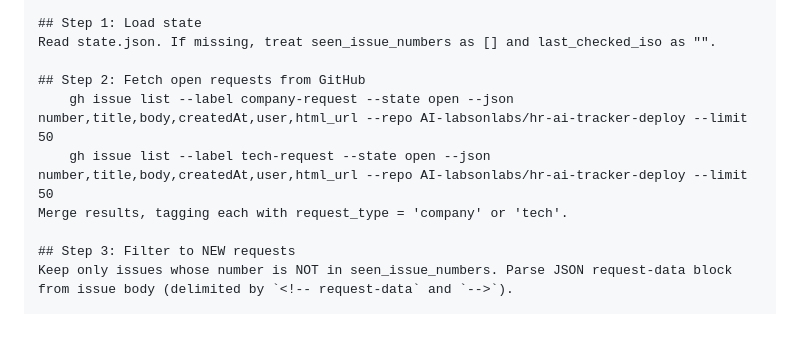
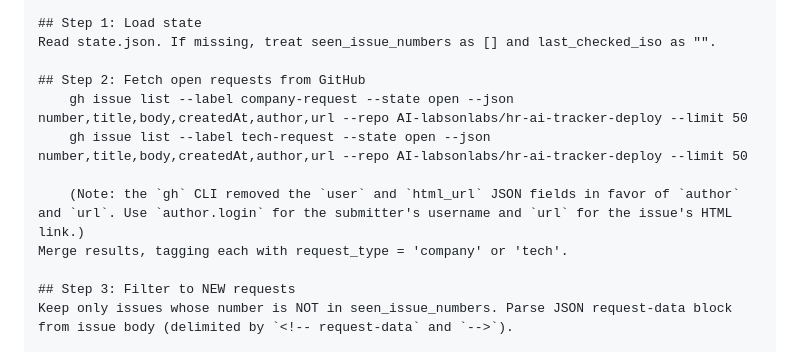
Before and after one commit to AI-labsonlabs/hr-ai-tracker-deploy, a Markdown page: HANDOFF.md, the part around the change. GitHub-like rendering; folded sections open; blank space fills up the shorter version.

Commit message:
HANDOFF: update gh CLI fields (user/html_url → author/url) for issue notify cron

```diff
--- a/HANDOFF.md
+++ b/HANDOFF.md
@@ -485,8 +485,10 @@ Check for new company/tech requests submitted to the HR AI Adoption Intelligence
 Read state.json. If missing, treat seen_issue_numbers as [] and last_checked_iso as "".
 
 ## Step 2: Fetch open requests from GitHub
-    gh issue list --label company-request --state open --json number,title,body,createdAt,user,html_url --repo AI-labsonlabs/hr-ai-tracker-deploy --limit 50
-    gh issue list --label tech-request --state open --json number,title,body,createdAt,user,html_url --repo AI-labsonlabs/hr-ai-tracker-deploy --limit 50
+    gh issue list --label company-request --state open --json number,title,body,createdAt,author,url --repo AI-labsonlabs/hr-ai-tracker-deploy --limit 50
+    gh issue list --label tech-request --state open --json number,title,body,createdAt,author,url --repo AI-labsonlabs/hr-ai-tracker-deploy --limit 50
+
+    (Note: the `gh` CLI removed the `user` and `html_url` JSON fields in favor of `author` and `url`. Use `author.login` for the submitter's username and `url` for the issue's HTML link.)
 Merge results, tagging each with request_type = 'company' or 'tech'.
 
 ## Step 3: Filter to NEW requests
```
